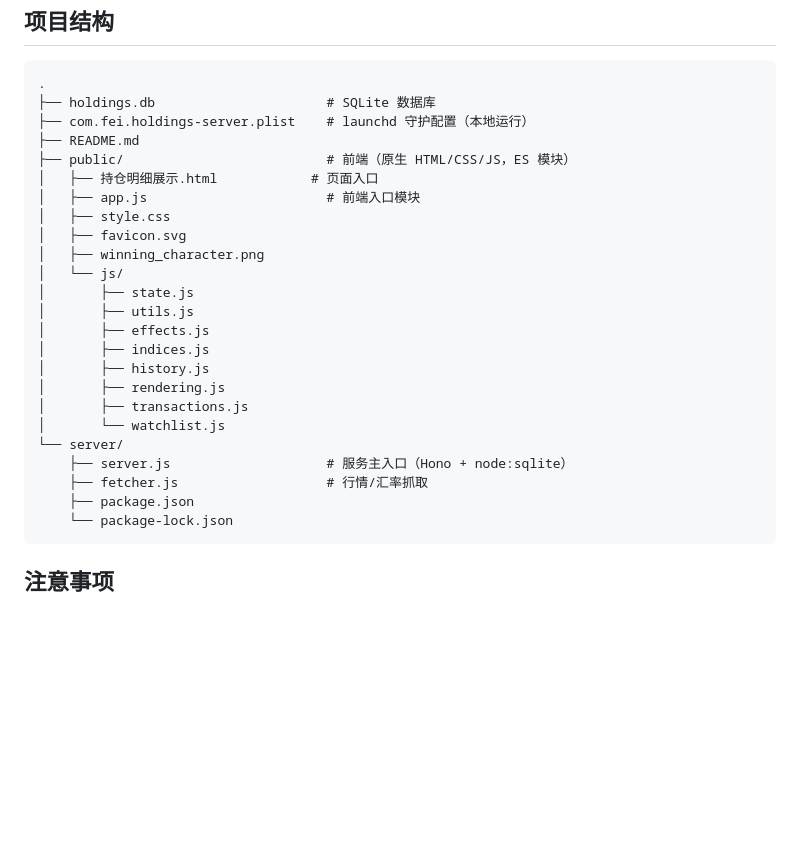
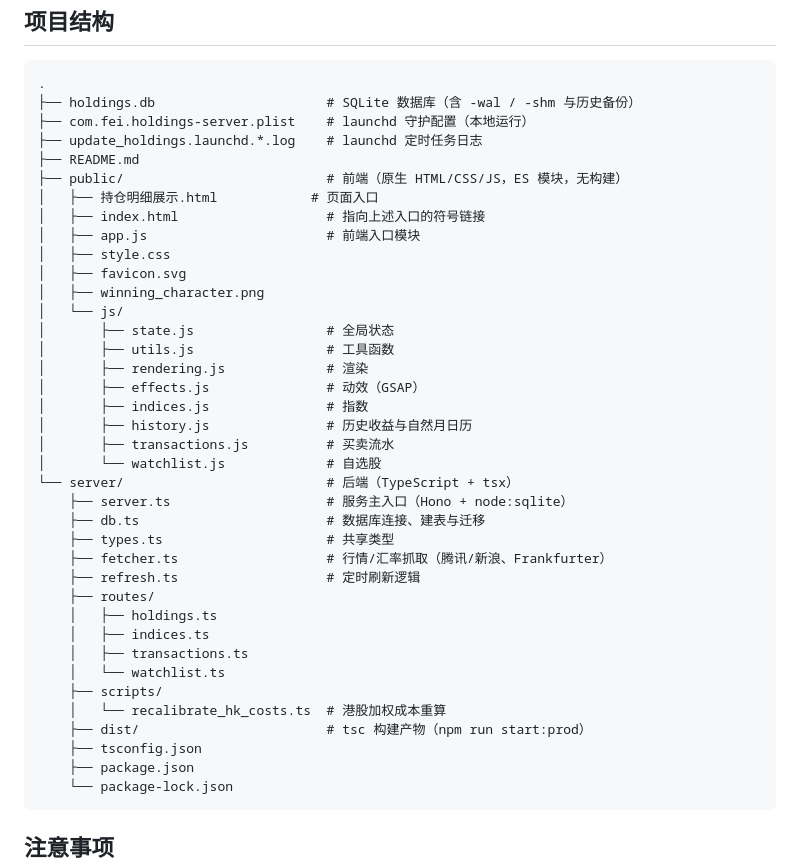
Before and after one commit to crazyjavar/HoldingsLens, a Markdown page: README.md, the part around the change. Rendered like a GitHub page; blank space fills up the shorter version.

Commit message:
docs(readme): 更新项目结构章节以匹配 TypeScript 实际布局

````diff
--- a/README.md
+++ b/README.md
@@ -81,27 +81,41 @@ sqlite3 holdings.db ".backup 'holdings.db.backup'"
 
 ```text
 .
-├── holdings.db                      # SQLite 数据库
+├── holdings.db                      # SQLite 数据库（含 -wal / -shm 与历史备份）
 ├── com.fei.holdings-server.plist    # launchd 守护配置（本地运行）
+├── update_holdings.launchd.*.log    # launchd 定时任务日志
 ├── README.md
-├── public/                          # 前端（原生 HTML/CSS/JS，ES 模块）
+├── public/                          # 前端（原生 HTML/CSS/JS，ES 模块，无构建）
 │   ├── 持仓明细展示.html            # 页面入口
+│   ├── index.html                   # 指向上述入口的符号链接
 │   ├── app.js                       # 前端入口模块
 │   ├── style.css
 │   ├── favicon.svg
 │   ├── winning_character.png
 │   └── js/
-│       ├── state.js
-│       ├── utils.js
-│       ├── effects.js
-│       ├── indices.js
-│       ├── history.js
-│       ├── rendering.js
-│       ├── transactions.js
-│       └── watchlist.js
-└── server/
-    ├── server.js                    # 服务主入口（Hono + node:sqlite）
-    ├── fetcher.js                   # 行情/汇率抓取
+│       ├── state.js                 # 全局状态
+│       ├── utils.js                 # 工具函数
+│       ├── rendering.js             # 渲染
+│       ├── effects.js               # 动效（GSAP）
+│       ├── indices.js               # 指数
+│       ├── history.js               # 历史收益与自然月日历
+│       ├── transactions.js          # 买卖流水
+│       └── watchlist.js             # 自选股
+└── server/                          # 后端（TypeScript + tsx）
+    ├── server.ts                    # 服务主入口（Hono + node:sqlite）
+    ├── db.ts                        # 数据库连接、建表与迁移
+    ├── types.ts                     # 共享类型
+    ├── fetcher.ts                   # 行情/汇率抓取（腾讯/新浪、Frankfurter）
+    ├── refresh.ts                   # 定时刷新逻辑
+    ├── routes/
+    │   ├── holdings.ts
+    │   ├── indices.ts
+    │   ├── transactions.ts
+    │   └── watchlist.ts
+    ├── scripts/
+    │   └── recalibrate_hk_costs.ts  # 港股加权成本重算
+    ├── dist/                        # tsc 构建产物（npm run start:prod）
+    ├── tsconfig.json
     ├── package.json
     └── package-lock.json
 ```
````
